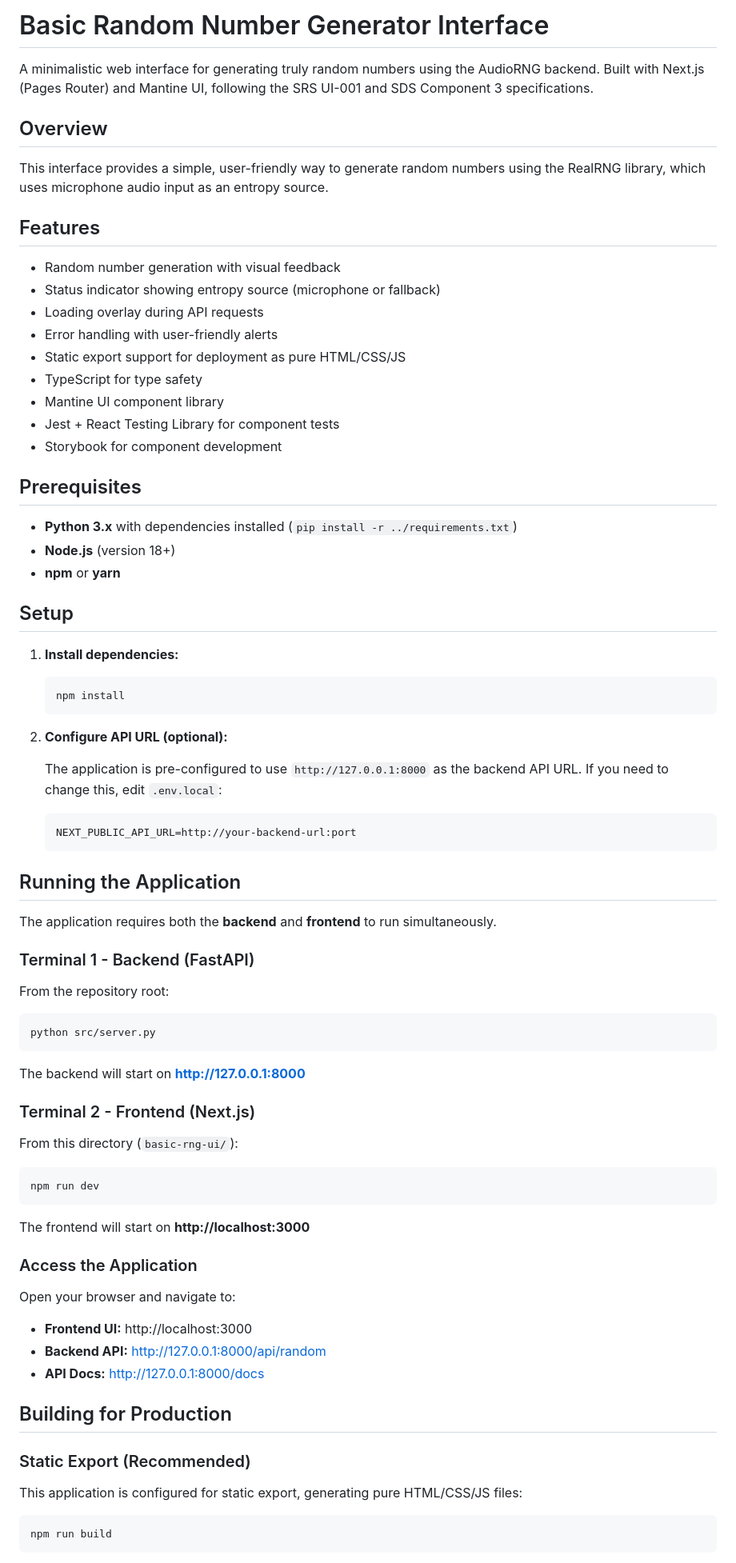
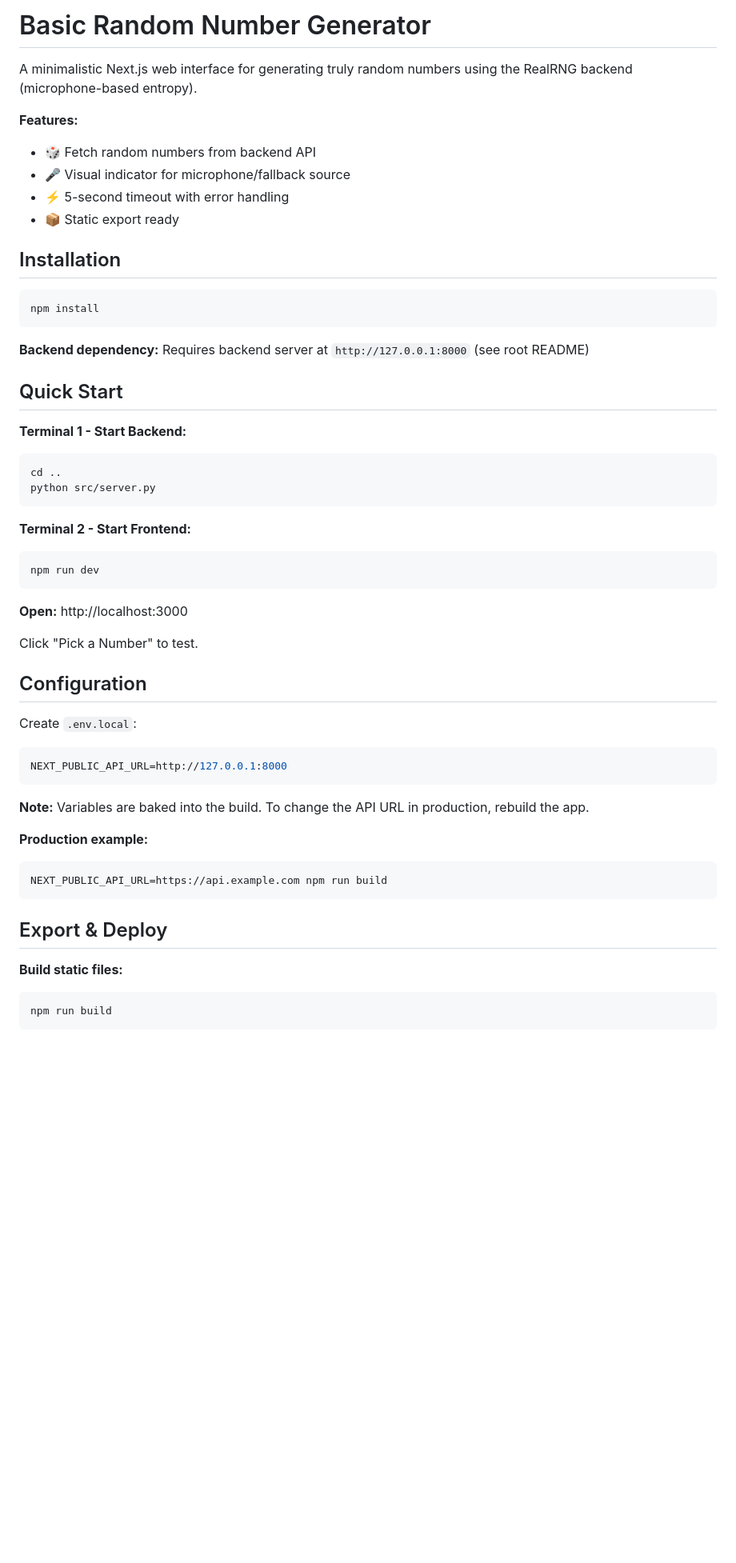
Before and after one commit to wstarman/RealRandomNomberGenerator, a Markdown page: basic-rng-ui/README.md, the part around one of its changes. Shown at 80% size. Rendered like a GitHub page; blank space fills up the shorter version.

````diff
--- a/basic-rng-ui/README.md
+++ b/basic-rng-ui/README.md
@@ -1,76 +1,56 @@
-# Basic Random Number Generator Interface
+# Basic Random Number Generator
 
-A minimalistic web interface for generating truly random numbers using the AudioRNG backend. Built with Next.js (Pages Router) and Mantine UI, following the SRS UI-001 and SDS Component 3 specifications.
+A minimalistic Next.js web interface for generating truly random numbers using the RealRNG backend (microphone-based entropy).
 
-## Overview
+**Features:**
+- 🎲 Fetch random numbers from backend API
+- 🎤 Visual indicator for microphone/fallback source
+- ⚡ 5-second timeout with error handling
+- 📦 Static export ready
 
-This interface provides a simple, user-friendly way to generate random numbers using the RealRNG library, which uses microphone audio input as an entropy source.
+## Installation
 
-## Features
+```bash
+npm install
+```
 
-- Random number generation with visual feedback
-- Status indicator showing entropy source (microphone or fallback)
-- Loading overlay during API requests
-- Error handling with user-friendly alerts
-- Static export support for deployment as pure HTML/CSS/JS
-- TypeScript for type safety
-- Mantine UI component library
-- Jest + React Testing Library for component tests
-- Storybook for component development
+**Backend dependency:** Requires backend server at `http://127.0.0.1:8000` (see root README)
 
-## Prerequisites
+## Quick Start
 
-- **Python 3.x** with dependencies installed (`pip install -r ../requirements.txt`)
-- **Node.js** (version 18+)
-- **npm** or **yarn**
-
-## Setup
-
-1. **Install dependencies:**
-   ```bash
-   npm install
-   ```
-
-2. **Configure API URL (optional):**
-
-   The application is pre-configured to use `http://127.0.0.1:8000` as the backend API URL. If you need to change this, edit `.env.local`:
-   ```bash
-   NEXT_PUBLIC_API_URL=http://your-backend-url:port
-   ```
-
-## Running the Application
-
-The application requires both the **backend** and **frontend** to run simultaneously.
-
-### Terminal 1 - Backend (FastAPI)
-
-From the repository root:
+**Terminal 1 - Start Backend:**
 ```bash
+cd ..
 python src/server.py
 ```
-The backend will start on **http://127.0.0.1:8000**
 
-### Terminal 2 - Frontend (Next.js)
-
-From this directory (`basic-rng-ui/`):
+**Terminal 2 - Start Frontend:**
 ```bash
 npm run dev
 ```
-The frontend will start on **http://localhost:3000**
 
-### Access the Application
+**Open:** http://localhost:3000
 
-Open your browser and navigate to:
-- **Frontend UI:** http://localhost:3000
-- **Backend API:** http://127.0.0.1:8000/api/random
-- **API Docs:** http://127.0.0.1:8000/docs
+Click "Pick a Number" to test.
 
-## Building for Production
+## Configuration
 
-### Static Export (Recommended)
+Create `.env.local`:
 
-This application is configured for static export, generating pure HTML/CSS/JS files:
+```bash
+NEXT_PUBLIC_API_URL=http://127.0.0.1:8000
+```
 
+**Note:** Variables are baked into the build. To change the API URL in production, rebuild the app.
+
+**Production example:**
+```bash
+NEXT_PUBLIC_API_URL=https://api.example.com npm run build
+```
+
+## Export & Deploy
+
+**Build static files:**
 ```bash
 npm run build
 ```
````
Also changed, not shown: other parts of basic-rng-ui/README.md (+61 -70 lines).
